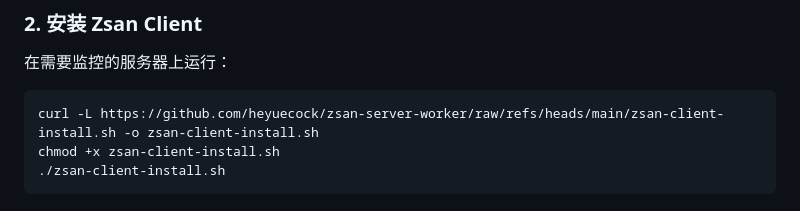
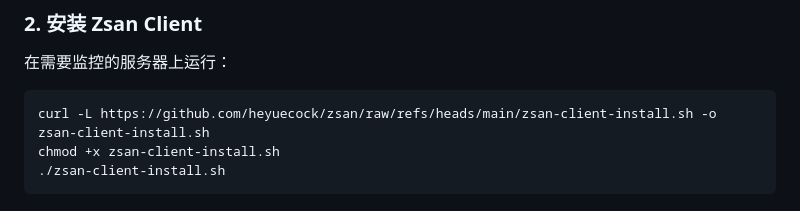
Before and after one commit to heyuecock/zsan, a Markdown page: README.md, the part around the change. GitHub-like rendering.

````diff
--- a/README.md
+++ b/README.md
@@ -91,7 +91,7 @@ CREATE INDEX IF NOT EXISTS idx_status_insert_time ON status(insert_utc_ts);
 在需要监控的服务器上运行：
 
 ```bash
-curl -L https://github.com/heyuecock/zsan-server-worker/raw/refs/heads/main/zsan-client-install.sh -o zsan-client-install.sh
+curl -L https://github.com/heyuecock/zsan/raw/refs/heads/main/zsan-client-install.sh -o zsan-client-install.sh
 chmod +x zsan-client-install.sh
 ./zsan-client-install.sh
 ```
````
